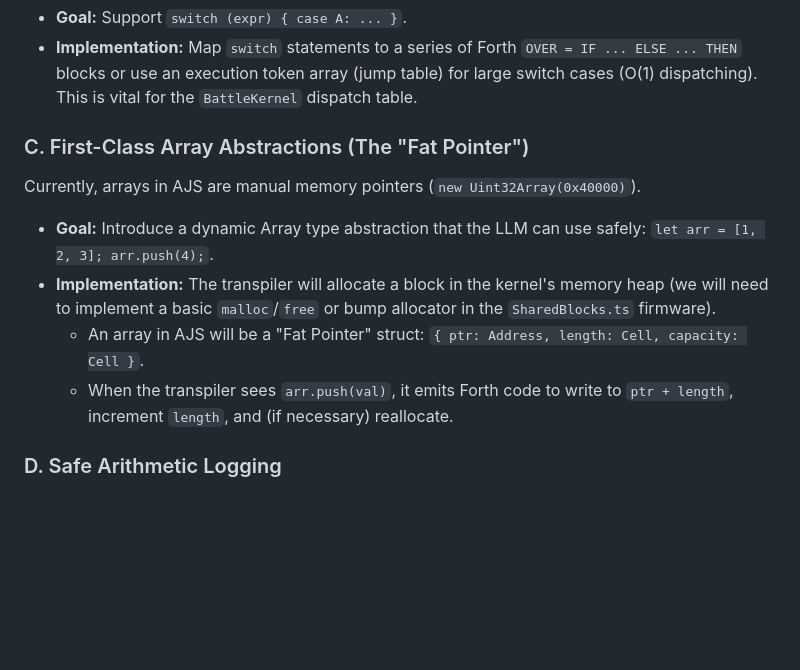
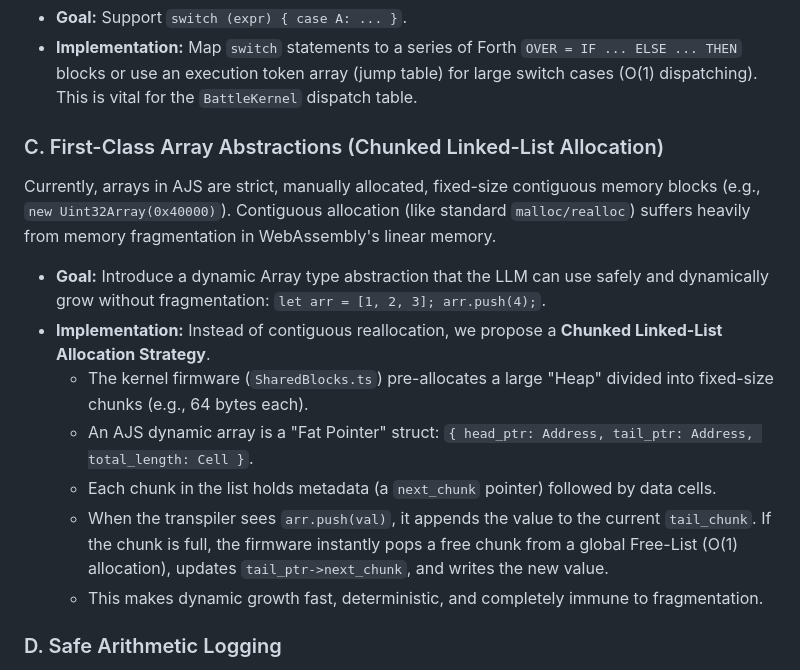
Before and after one commit to k0inwork/dungeon, a Markdown page: doc/TRANSPILER_UPGRADES.md, the part around the change. GitHub-like rendering; blank space fills up the shorter version.

Commit message:
docs: update dynamic array proposal to chunked linked list
Modifies `doc/TRANSPILER_UPGRADES.md` to propose a "Chunked Linked-List Allocation Strategy" for dynamic arrays instead of a contiguous memory allocator. This allows AJS arrays to grow dynamically and deterministically in WebAssembly memory without suffering from fragmentation, providing a stable foundation for LLM-generated code.

Co-authored-by: k0inwork <5244356+k0inwork@users.noreply.github.com>

```diff
--- a/doc/TRANSPILER_UPGRADES.md
+++ b/doc/TRANSPILER_UPGRADES.md
@@ -73,12 +73,15 @@ Currently, only `while` and a strictly formatted `for(let i=0; i<N; i++)` are su
 *   **Goal:** Support `switch (expr) { case A: ... }`.
 *   **Implementation:** Map `switch` statements to a series of Forth `OVER = IF ... ELSE ... THEN` blocks or use an execution token array (jump table) for large switch cases (O(1) dispatching). This is vital for the `BattleKernel` dispatch table.
 
-### C. First-Class Array Abstractions (The "Fat Pointer")
-Currently, arrays in AJS are manual memory pointers (`new Uint32Array(0x40000)`).
-*   **Goal:** Introduce a dynamic Array type abstraction that the LLM can use safely: `let arr = [1, 2, 3]; arr.push(4);`.
-*   **Implementation:** The transpiler will allocate a block in the kernel's memory heap (we will need to implement a basic `malloc`/`free` or bump allocator in the `SharedBlocks.ts` firmware).
-    *   An array in AJS will be a "Fat Pointer" struct: `{ ptr: Address, length: Cell, capacity: Cell }`.
-    *   When the transpiler sees `arr.push(val)`, it emits Forth code to write to `ptr + length`, increment `length`, and (if necessary) reallocate.
+### C. First-Class Array Abstractions (Chunked Linked-List Allocation)
+Currently, arrays in AJS are strict, manually allocated, fixed-size contiguous memory blocks (e.g., `new Uint32Array(0x40000)`). Contiguous allocation (like standard `malloc/realloc`) suffers heavily from memory fragmentation in WebAssembly's linear memory.
+*   **Goal:** Introduce a dynamic Array type abstraction that the LLM can use safely and dynamically grow without fragmentation: `let arr = [1, 2, 3]; arr.push(4);`.
+*   **Implementation:** Instead of contiguous reallocation, we propose a **Chunked Linked-List Allocation Strategy**.
+    *   The kernel firmware (`SharedBlocks.ts`) pre-allocates a large "Heap" divided into fixed-size chunks (e.g., 64 bytes each).
+    *   An AJS dynamic array is a "Fat Pointer" struct: `{ head_ptr: Address, tail_ptr: Address, total_length: Cell }`.
+    *   Each chunk in the list holds metadata (a `next_chunk` pointer) followed by data cells.
+    *   When the transpiler sees `arr.push(val)`, it appends the value to the current `tail_chunk`. If the chunk is full, the firmware instantly pops a free chunk from a global Free-List (O(1) allocation), updates `tail_ptr->next_chunk`, and writes the new value.
+    *   This makes dynamic growth fast, deterministic, and completely immune to fragmentation.
 
 ### D. Safe Arithmetic Logging
 Currently, `Log(number)` prints the number to standard output. We should introduce string interpolation for logging to make debugging and narrative generation easier:
```
